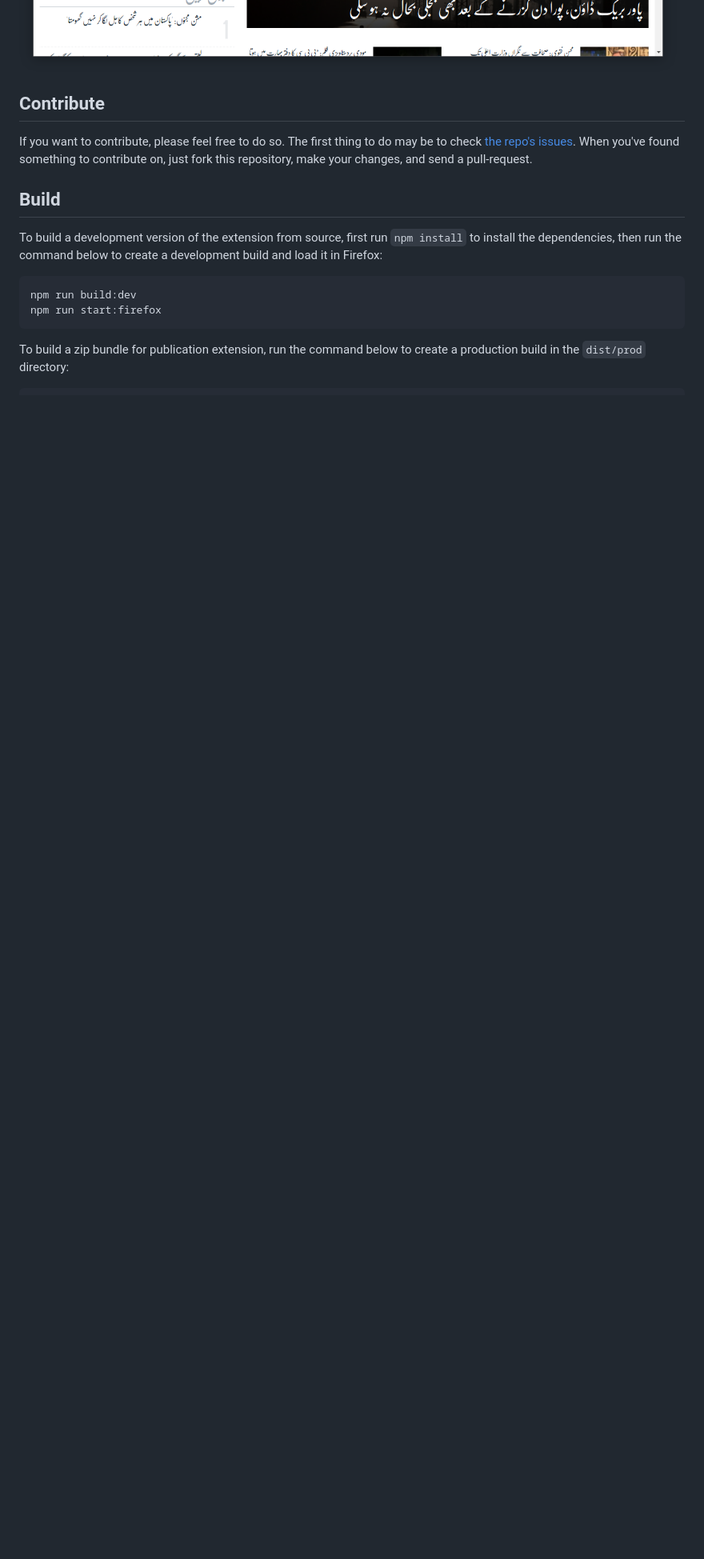
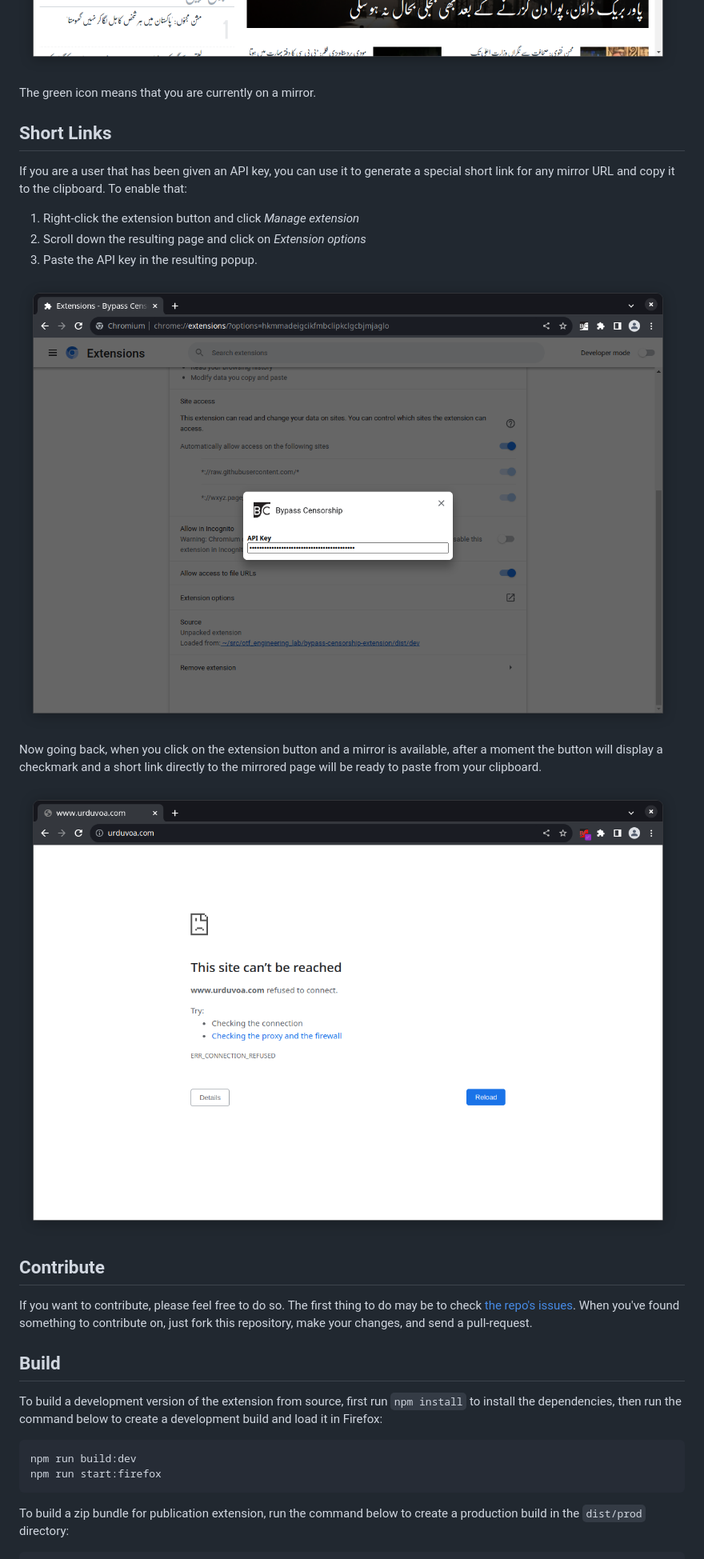
Before and after one commit to OpenTechFund/bypass-censorship-extension, a Markdown page: README.md, the part around one of its changes. Shown at 80% size. GitHub-like rendering; blank space fills up the shorter version.

```diff
--- a/README.md
+++ b/README.md
@@ -42,5 +42,21 @@ If you click the button, it will bring you to the replicated website.
 
 ![Screenshot 3](https://github.com/OpenTechFund/bypass-censorship-extension/raw/master/screenshots/chrome/sc3.png)
+
+The green icon means that you are currently on a mirror.
+
+## Short Links
+
+If you are a user that has been given an API key, you can use it to generate a special short link for any mirror URL and copy it to the clipboard. To enable that:
+
+1. Right-click the extension button and click *Manage extension*
+2. Scroll down the resulting page and click on *Extension options*
+3. Paste the API key in the resulting popup.
+
+![Screenshot 4](https://github.com/OpenTechFund/bypass-censorship-extension/raw/master/screenshots/chrome/sc4.png)
+
+Now going back, when you click on the extension button and a mirror is available, after a moment the button will display a checkmark and a short link directly to the mirrored page will be ready to paste from your clipboard.
+
+![Screenshot 5](https://github.com/OpenTechFund/bypass-censorship-extension/raw/master/screenshots/chrome/sc5.png)
 
 ## Contribute
 
```
Also changed, not shown: other parts of README.md (+2 -2 lines).
